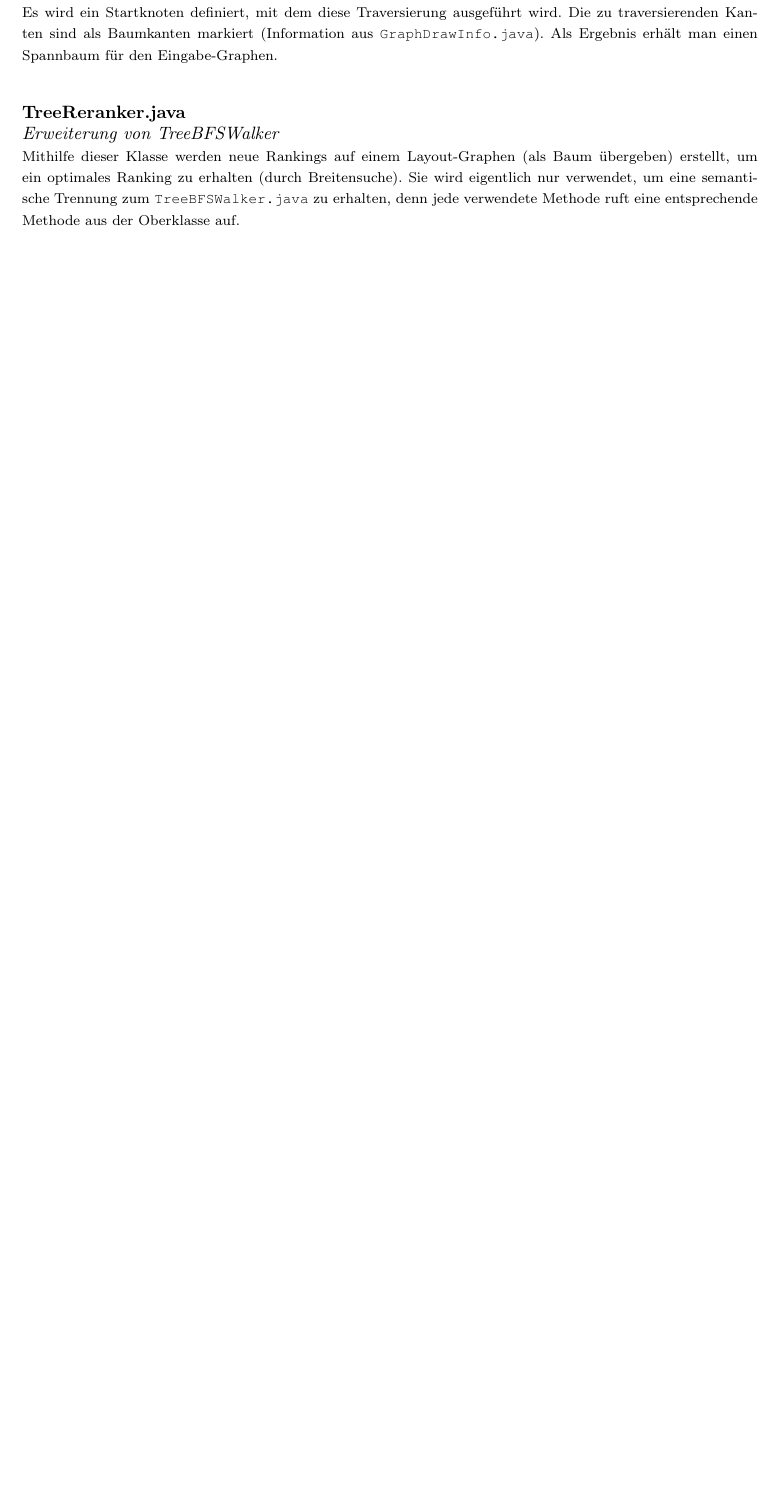
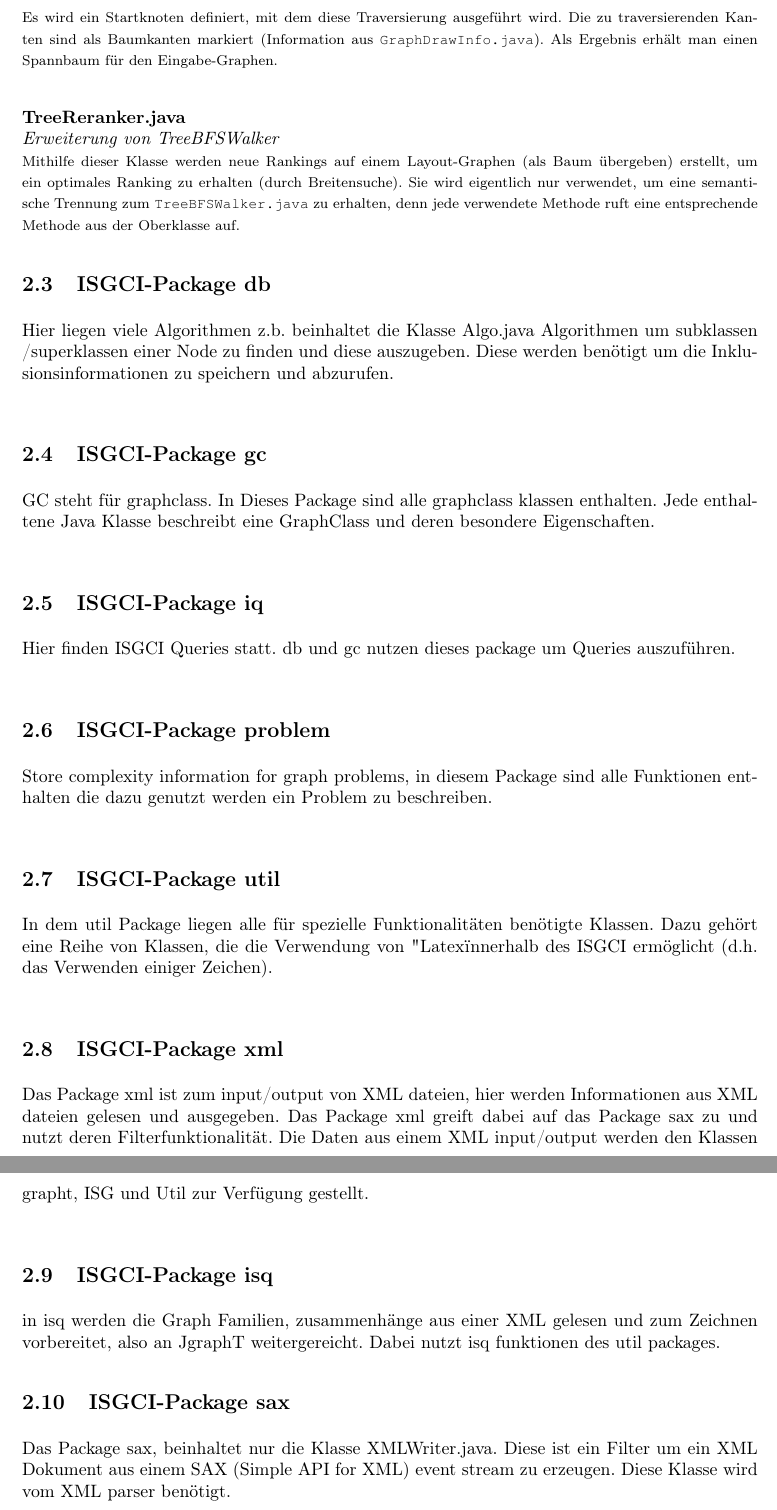
Before and after one commit to SPSS13/SPSS13, a LaTeX document (SDD/ISGCI-JGraphT.tex): part of page 5 of 5 before the commit and two parts of pages 6 and 7 of 7 after it, the two joined at a grey line, cut so that both start at the same text, the shorter picture padded with empty space. Compiled offline with pdfLaTeX.

Commit message:
updated view and package description according to task

```diff
--- a/SDD/ISGCI-JGraphT.tex
+++ b/SDD/ISGCI-JGraphT.tex
@@ -142,9 +160,30 @@ Es wird ein Startknoten definiert, mit dem diese Traversierung ausgeführt wird.
 {\footnotesize Mithilfe dieser Klasse werden neue Rankings auf einem Layout-Graphen (als Baum übergeben) erstellt, um ein optimales Ranking zu erhalten (durch Breitensuche). Sie wird eigentlich nur verwendet, um eine semantische Trennung zum \texttt{TreeBFSWalker.java} zu erhalten, denn jede verwendete Methode ruft eine entsprechende Methode aus der Oberklasse auf.}
 
 
+\subsection{ISGCI-Package db}
+Hier liegen viele Algorithmen z.b. beinhaltet die Klasse Algo.java Algorithmen um subklassen /superklassen einer Node zu finden und diese auszugeben. Diese werden benötigt um die Inklusionsinformationen zu speichern und abzurufen.\\
+
+\subsection{ISGCI-Package gc}
+GC steht für graphclass. In Dieses Package sind alle graphclass klassen enthalten. Jede enthaltene Java Klasse beschreibt eine GraphClass und deren besondere Eigenschaften.\\
+
+\subsection{ISGCI-Package iq}
+Hier finden ISGCI Queries statt. db und gc nutzen dieses package um Queries auszuführen. \\
+
+\subsection{ISGCI-Package problem}
+Store complexity information for graph problems, in diesem Package sind alle Funktionen enthalten die dazu genutzt werden ein Problem zu beschreiben.\\
+
+\subsection{ISGCI-Package util}
+In dem util Package liegen alle für spezielle Funktionalitäten benötigte Klassen. Dazu gehört eine Reihe von Klassen, die die Verwendung von "Latex" innerhalb des ISGCI ermöglicht (d.h. das Verwenden einiger Zeichen).\\
 
 
+\subsection{ISGCI-Package xml}
+Das Package xml ist zum  input/output von XML dateien, hier werden Informationen aus XML dateien gelesen und ausgegeben. Das Package xml greift dabei auf das Package sax zu und nutzt deren Filterfunktionalität. Die Daten aus einem XML input/output werden den Klassen grapht, ISG und Util zur Verfügung gestellt. \\
 
+\subsection{ISGCI-Package isq}
+in isq werden die Graph Familien, zusammenhänge aus einer XML gelesen und zum Zeichnen vorbereitet, also an JgraphT weitergereicht. Dabei nutzt isq funktionen des util packages.
+
+\subsection{ISGCI-Package sax}
+Das Package sax, beinhaltet nur die Klasse XMLWriter.java. Diese ist ein Filter um ein XML Dokument aus einem SAX (Simple API for XML) event stream zu erzeugen. Diese Klasse wird vom XML parser benötigt.
 
 
 
```
Also changed, not shown: SDD/ISGCI-JGraphT.pdf (added), SDD/ISGCI-JGraphT.tex (22 more changed lines), 5 other files.
